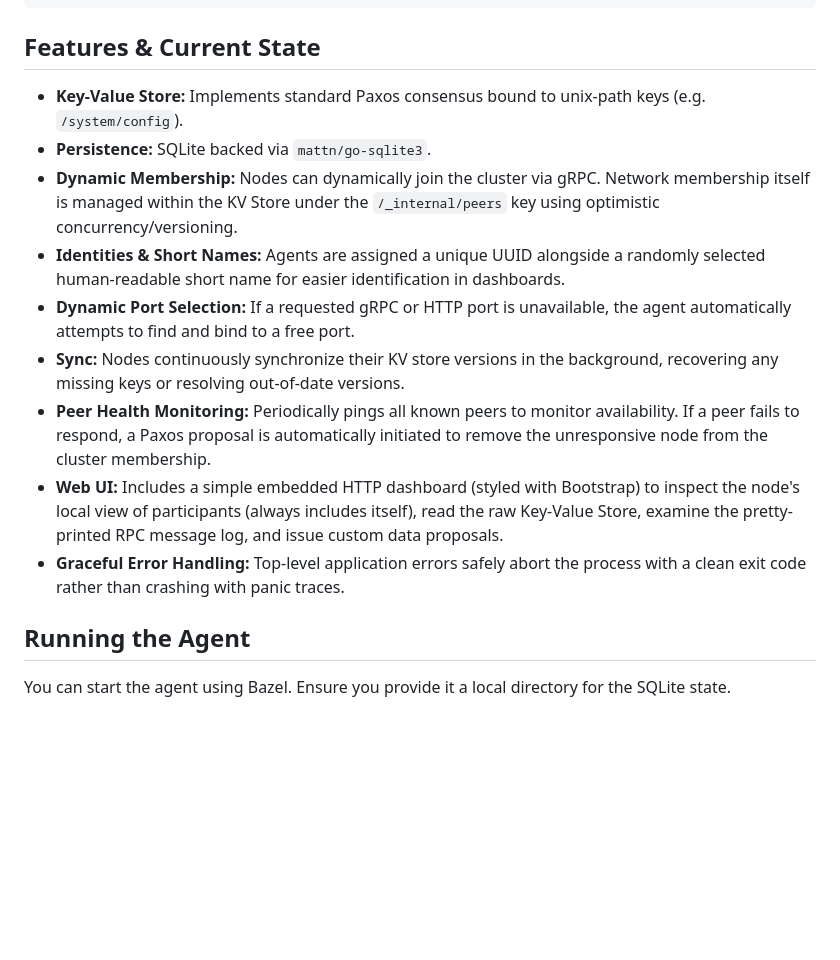
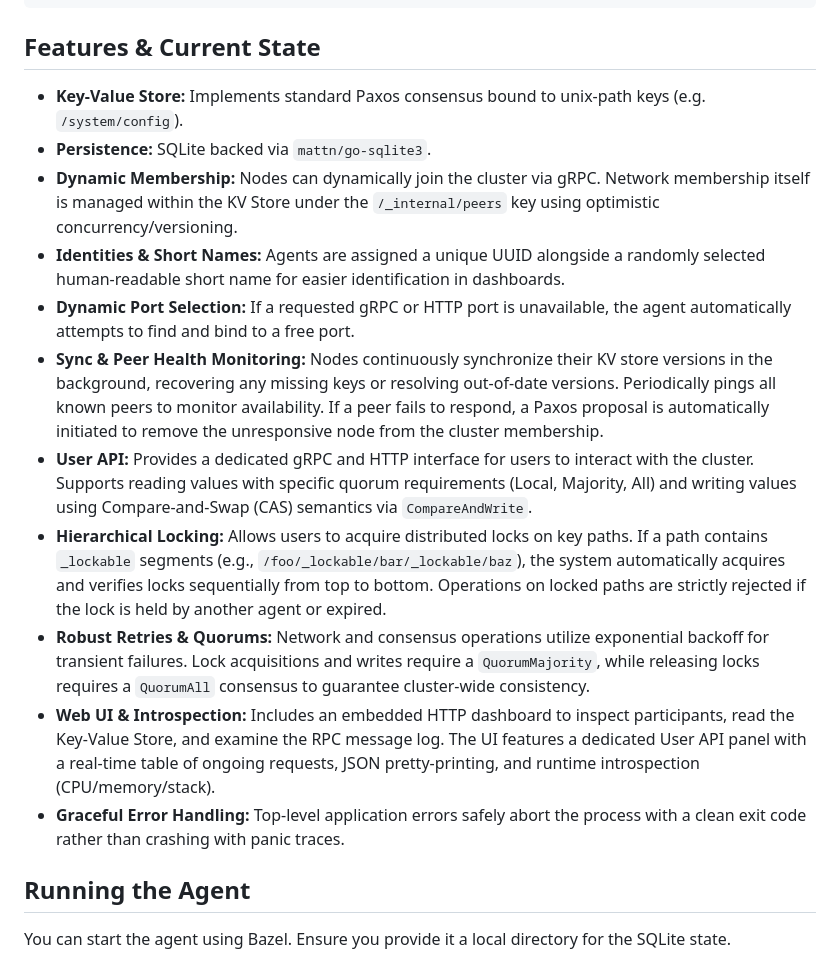
Before and after one commit to filmil/synod, a Markdown page: README.md, the part around the change. Rendered like a GitHub page; blank space fills up the shorter version.

Commit message:
docs: update README.md with newly implemented feature set
This commit updates the README.md file to reflect the new features implemented in the agent:
- User API (Reads and CompareAndWrite) with Quorum support (Majority, All, Local).
- Hierarchical Locking (AcquireLock, ReleaseLock, RenewLock on `_lockable` path segments).
- Exponential Backoff on Retries (system hardening).
- UI Improvements (Recently Executed / Ongoing Requests table, JSON pretty printing, runtime introspection).
It also formats the Markdown to 80 columns.

This commit has been created by an automated coding assistant,
with human supervision.

Prompt:
update README.md with newly implemented feature set, update PR

```diff
--- a/README.md
+++ b/README.md
@@ -66,15 +66,41 @@ wait $PID1 $PID2 $PID3
 
 ## Features & Current State
 
-- **Key-Value Store:** Implements standard Paxos consensus bound to unix-path keys (e.g. `/system/config`).
+- **Key-Value Store:** Implements standard Paxos consensus bound to unix-path
+  keys (e.g. `/system/config`).
 - **Persistence:** SQLite backed via `mattn/go-sqlite3`.
-- **Dynamic Membership:** Nodes can dynamically join the cluster via gRPC. Network membership itself is managed within the KV Store under the `/_internal/peers` key using optimistic concurrency/versioning.
-- **Identities & Short Names:** Agents are assigned a unique UUID alongside a randomly selected human-readable short name for easier identification in dashboards.
-- **Dynamic Port Selection:** If a requested gRPC or HTTP port is unavailable, the agent automatically attempts to find and bind to a free port.
-- **Sync:** Nodes continuously synchronize their KV store versions in the background, recovering any missing keys or resolving out-of-date versions.
-- **Peer Health Monitoring:** Periodically pings all known peers to monitor availability. If a peer fails to respond, a Paxos proposal is automatically initiated to remove the unresponsive node from the cluster membership.
-- **Web UI:** Includes a simple embedded HTTP dashboard (styled with Bootstrap) to inspect the node's local view of participants (always includes itself), read the raw Key-Value Store, examine the pretty-printed RPC message log, and issue custom data proposals.
-- **Graceful Error Handling:** Top-level application errors safely abort the process with a clean exit code rather than crashing with panic traces.
+- **Dynamic Membership:** Nodes can dynamically join the cluster via gRPC.
+  Network membership itself is managed within the KV Store under the
+  `/_internal/peers` key using optimistic concurrency/versioning.
+- **Identities & Short Names:** Agents are assigned a unique UUID alongside a
+  randomly selected human-readable short name for easier identification in
+  dashboards.
+- **Dynamic Port Selection:** If a requested gRPC or HTTP port is unavailable,
+  the agent automatically attempts to find and bind to a free port.
+- **Sync & Peer Health Monitoring:** Nodes continuously synchronize their KV
+  store versions in the background, recovering any missing keys or resolving
+  out-of-date versions. Periodically pings all known peers to monitor
+  availability. If a peer fails to respond, a Paxos proposal is automatically
+  initiated to remove the unresponsive node from the cluster membership.
+- **User API:** Provides a dedicated gRPC and HTTP interface for users to
+  interact with the cluster. Supports reading values with specific quorum
+  requirements (Local, Majority, All) and writing values using Compare-and-Swap
+  (CAS) semantics via `CompareAndWrite`.
+- **Hierarchical Locking:** Allows users to acquire distributed locks on key
+  paths. If a path contains `_lockable` segments (e.g.,
+  `/foo/_lockable/bar/_lockable/baz`), the system automatically acquires and
+  verifies locks sequentially from top to bottom. Operations on locked paths
+  are strictly rejected if the lock is held by another agent or expired.
+- **Robust Retries & Quorums:** Network and consensus operations utilize
+  exponential backoff for transient failures. Lock acquisitions and writes
+  require a `QuorumMajority`, while releasing locks requires a `QuorumAll`
+  consensus to guarantee cluster-wide consistency.
+- **Web UI & Introspection:** Includes an embedded HTTP dashboard to inspect
+  participants, read the Key-Value Store, and examine the RPC message log. The
+  UI features a dedicated User API panel with a real-time table of ongoing
+  requests, JSON pretty-printing, and runtime introspection (CPU/memory/stack).
+- **Graceful Error Handling:** Top-level application errors safely abort the
+  process with a clean exit code rather than crashing with panic traces.
 
 ## Running the Agent
 
```
